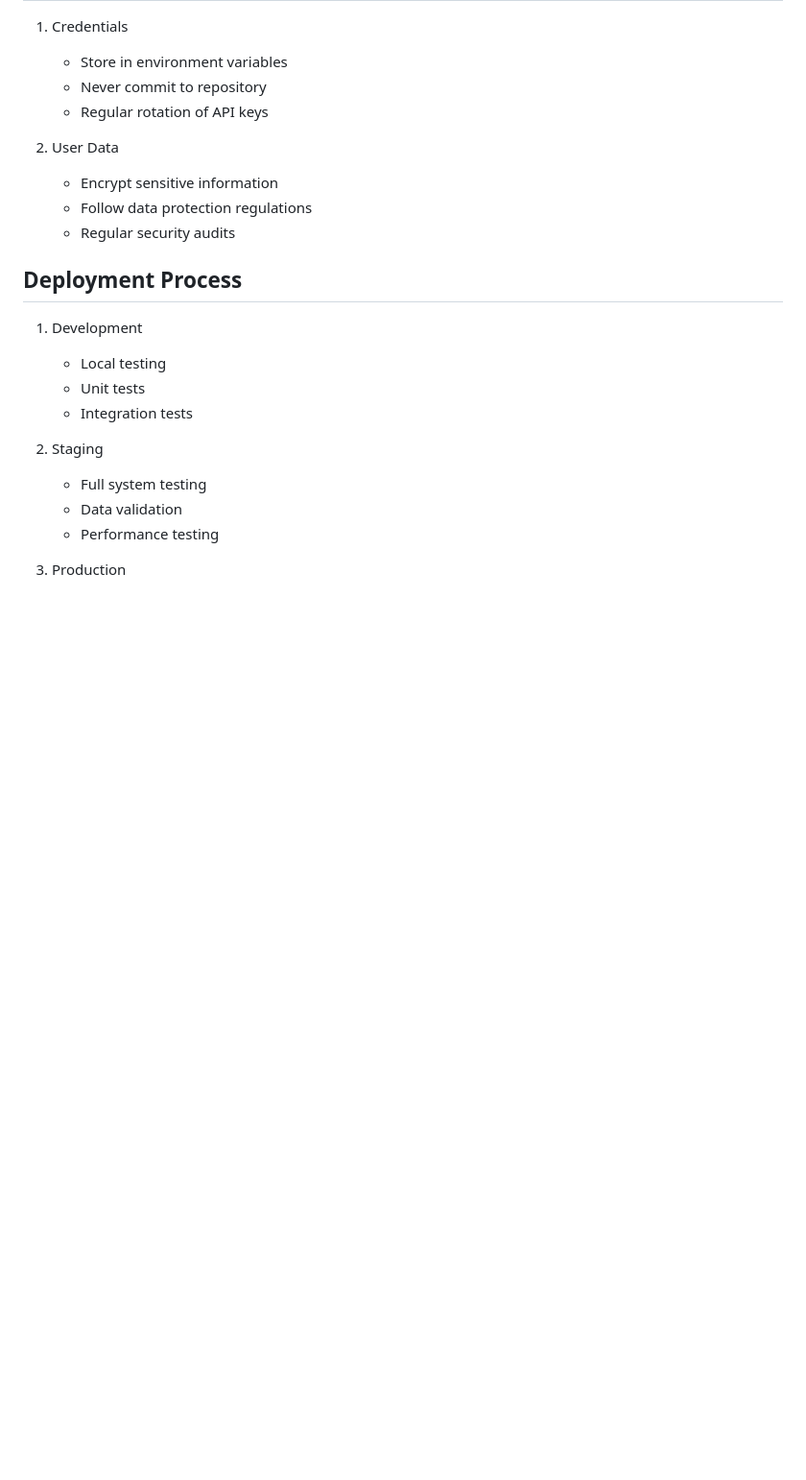
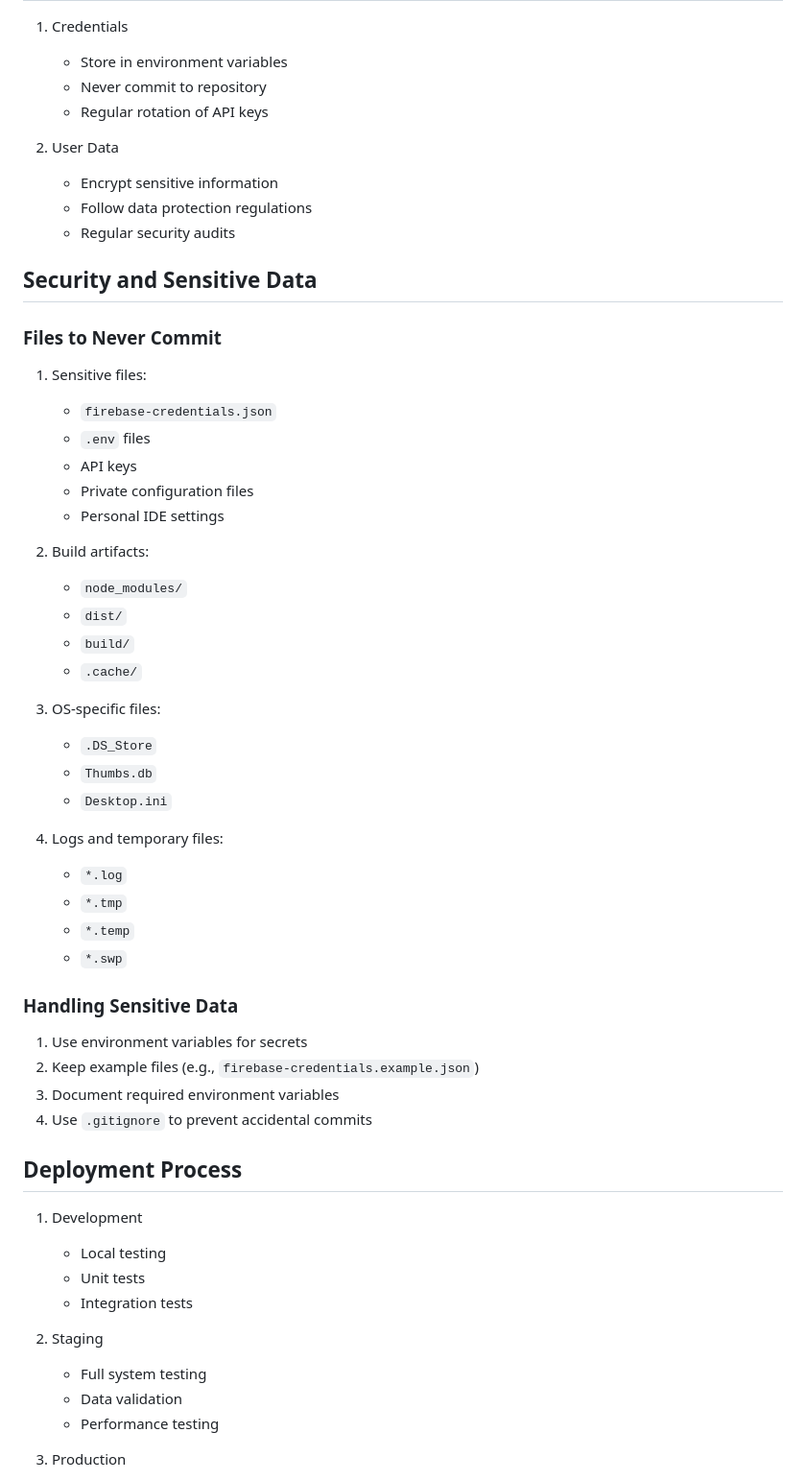
Before and after one commit to Embers-Staffing/construction-career-survey, a Markdown page: docs/DEVELOPMENT.md, the part around one of its changes. Shown at 96% size. Rendered like a GitHub page; blank space fills up the shorter version.

```diff
--- a/docs/DEVELOPMENT.md
+++ b/docs/DEVELOPMENT.md
@@ -127,6 +180,39 @@ Examples:
    - Follow data protection regulations
    - Regular security audits
 
+## Security and Sensitive Data
+
+### Files to Never Commit
+1. Sensitive files:
+   - `firebase-credentials.json`
+   - `.env` files
+   - API keys
+   - Private configuration files
+   - Personal IDE settings
+
+2. Build artifacts:
+   - `node_modules/`
+   - `dist/`
+   - `build/`
+   - `.cache/`
+
+3. OS-specific files:
+   - `.DS_Store`
+   - `Thumbs.db`
+   - `Desktop.ini`
+
+4. Logs and temporary files:
+   - `*.log`
+   - `*.tmp`
+   - `*.temp`
+   - `*.swp`
+
+### Handling Sensitive Data
+1. Use environment variables for secrets
+2. Keep example files (e.g., `firebase-credentials.example.json`)
+3. Document required environment variables
+4. Use `.gitignore` to prevent accidental commits
+
 ## Deployment Process
 
 1. Development
```
Also changed, not shown: other parts of docs/DEVELOPMENT.md (+53 -0 lines).
